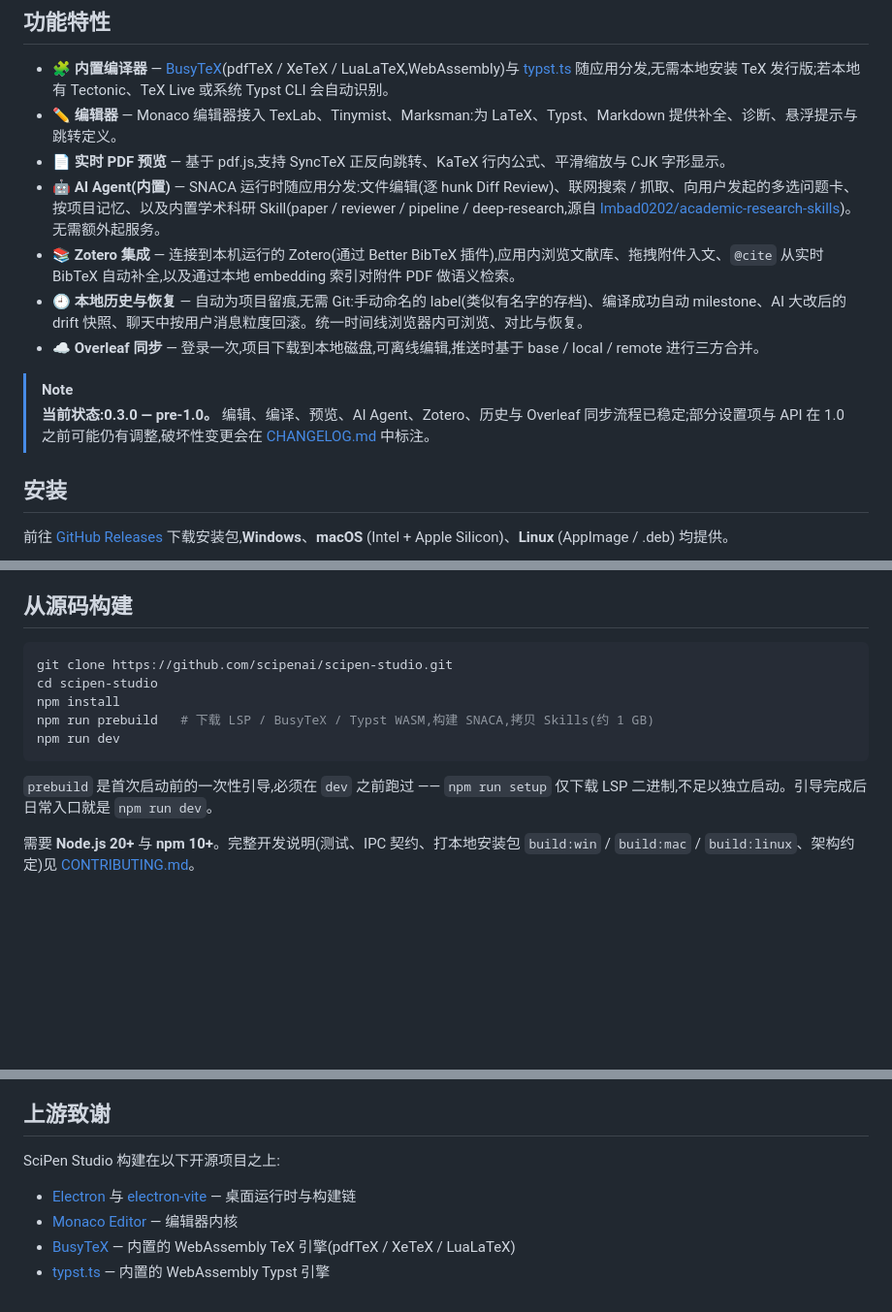
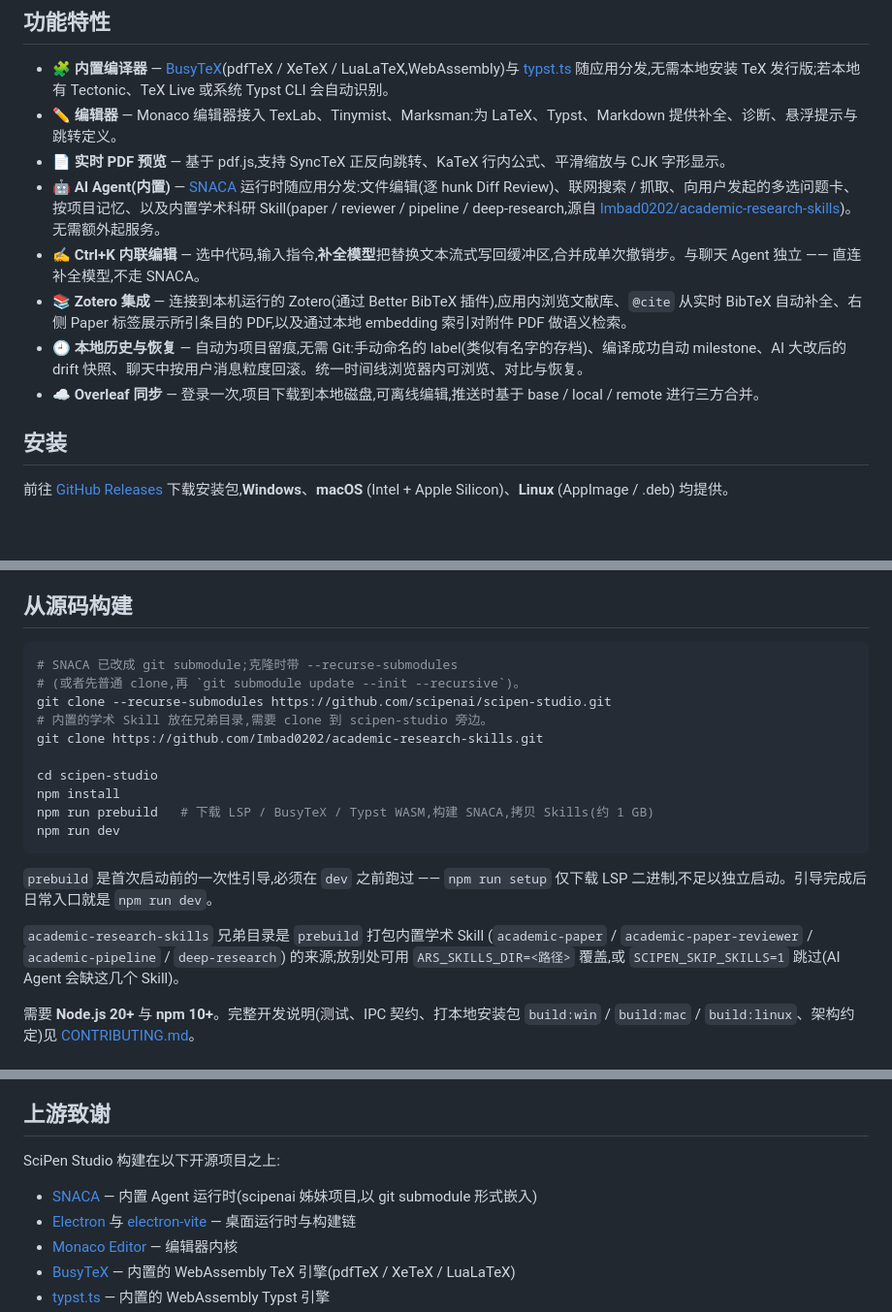
Before and after one commit to scipenai/scipen-studio, a Markdown page: README.zh-CN.md, 3 parts joined by grey strips. Shown at 97% size. GitHub-like rendering; blank space fills up the shorter version.

````diff
--- a/README.zh-CN.md
+++ b/README.zh-CN.md
@@ -31,13 +31,11 @@
 - 🧩 **内置编译器** — [BusyTeX](https://github.com/busytex/busytex)(pdfTeX / XeTeX / LuaLaTeX,WebAssembly)与 [typst.ts](https://github.com/Myriad-Dreamin/typst.ts) 随应用分发,无需本地安装 TeX 发行版;若本地有 Tectonic、TeX Live 或系统 Typst CLI 会自动识别。
 - ✏️ **编辑器** — Monaco 编辑器接入 TexLab、Tinymist、Marksman:为 LaTeX、Typst、Markdown 提供补全、诊断、悬浮提示与跳转定义。
 - 📄 **实时 PDF 预览** — 基于 pdf.js,支持 SyncTeX 正反向跳转、KaTeX 行内公式、平滑缩放与 CJK 字形显示。
-- 🤖 **AI Agent(内置)** — SNACA 运行时随应用分发:文件编辑(逐 hunk Diff Review)、联网搜索 / 抓取、向用户发起的多选问题卡、按项目记忆、以及内置学术科研 Skill(paper / reviewer / pipeline / deep-research,源自 [Imbad0202/academic-research-skills](https://github.com/Imbad0202/academic-research-skills))。无需额外起服务。
-- 📚 **Zotero 集成** — 连接到本机运行的 Zotero(通过 Better BibTeX 插件),应用内浏览文献库、拖拽附件入文、`@cite` 从实时 BibTeX 自动补全,以及通过本地 embedding 索引对附件 PDF 做语义检索。
+- 🤖 **AI Agent(内置)** — [SNACA](https://github.com/scipenai/snaca) 运行时随应用分发:文件编辑(逐 hunk Diff Review)、联网搜索 / 抓取、向用户发起的多选问题卡、按项目记忆、以及内置学术科研 Skill(paper / reviewer / pipeline / deep-research,源自 [Imbad0202/academic-research-skills](https://github.com/Imbad0202/academic-research-skills))。无需额外起服务。
+- ✍️ **Ctrl+K 内联编辑** — 选中代码,输入指令,**补全模型**把替换文本流式写回缓冲区,合并成单次撤销步。与聊天 Agent 独立 —— 直连补全模型,不走 SNACA。
+- 📚 **Zotero 集成** — 连接到本机运行的 Zotero(通过 Better BibTeX 插件),应用内浏览文献库、`@cite` 从实时 BibTeX 自动补全、右侧 Paper 标签展示所引条目的 PDF,以及通过本地 embedding 索引对附件 PDF 做语义检索。
 - 🕘 **本地历史与恢复** — 自动为项目留痕,无需 Git:手动命名的 label(类似有名字的存档)、编译成功自动 milestone、AI 大改后的 drift 快照、聊天中按用户消息粒度回滚。统一时间线浏览器内可浏览、对比与恢复。
 - ☁️ **Overleaf 同步** — 登录一次,项目下载到本地磁盘,可离线编辑,推送时基于 base / local / remote 进行三方合并。
-
-> [!NOTE]
-> **当前状态:0.3.0 — pre-1.0。** 编辑、编译、预览、AI Agent、Zotero、历史与 Overleaf 同步流程已稳定;部分设置项与 API 在 1.0 之前可能仍有调整,破坏性变更会在 [CHANGELOG.md](CHANGELOG.md) 中标注。
 
 ## 安装
 
@@ -57,7 +55,12 @@ AI 助手与 Overleaf 同步是可选项,首次启动不需要任何配置就能
 ## 从源码构建
 
 ```bash
-git clone https://github.com/scipenai/scipen-studio.git
+# SNACA 已改成 git submodule;克隆时带 --recurse-submodules
+# (或者先普通 clone,再 `git submodule update --init --recursive`)。
+git clone --recurse-submodules https://github.com/scipenai/scipen-studio.git
+# 内置的学术 Skill 放在兄弟目录,需要 clone 到 scipen-studio 旁边。
+git clone https://github.com/Imbad0202/academic-research-skills.git
+
 cd scipen-studio
 npm install
 npm run prebuild   # 下载 LSP / BusyTeX / Typst WASM,构建 SNACA,拷贝 Skills(约 1 GB)
@@ -65,6 +68,8 @@ npm run dev
 ```
 
 `prebuild` 是首次启动前的一次性引导,必须在 `dev` 之前跑过 —— `npm run setup` 仅下载 LSP 二进制,不足以独立启动。引导完成后日常入口就是 `npm run dev`。
+
+`academic-research-skills` 兄弟目录是 `prebuild` 打包内置学术 Skill (`academic-paper` / `academic-paper-reviewer` / `academic-pipeline` / `deep-research`) 的来源;放别处可用 `ARS_SKILLS_DIR=<路径>` 覆盖,或 `SCIPEN_SKIP_SKILLS=1` 跳过(AI Agent 会缺这几个 Skill)。
 
 需要 **Node.js 20+** 与 **npm 10+**。完整开发说明(测试、IPC 契约、打本地安装包 `build:win` / `build:mac` / `build:linux`、架构约定)见 [CONTRIBUTING.md](CONTRIBUTING.md)。
 
@@ -88,6 +93,7 @@ npm run dev
 
 SciPen Studio 构建在以下开源项目之上:
 
+- [SNACA](https://github.com/scipenai/snaca) — 内置 Agent 运行时(scipenai 姊妹项目,以 git submodule 形式嵌入)
 - [Electron](https://www.electronjs.org/) 与 [electron-vite](https://electron-vite.org/) — 桌面运行时与构建链
 - [Monaco Editor](https://microsoft.github.io/monaco-editor/) — 编辑器内核
 - [BusyTeX](https://github.com/busytex/busytex) — 内置的 WebAssembly TeX 引擎(pdfTeX / XeTeX / LuaLaTeX)
````
Also changed, not shown: README.md (+12 -6 lines).
